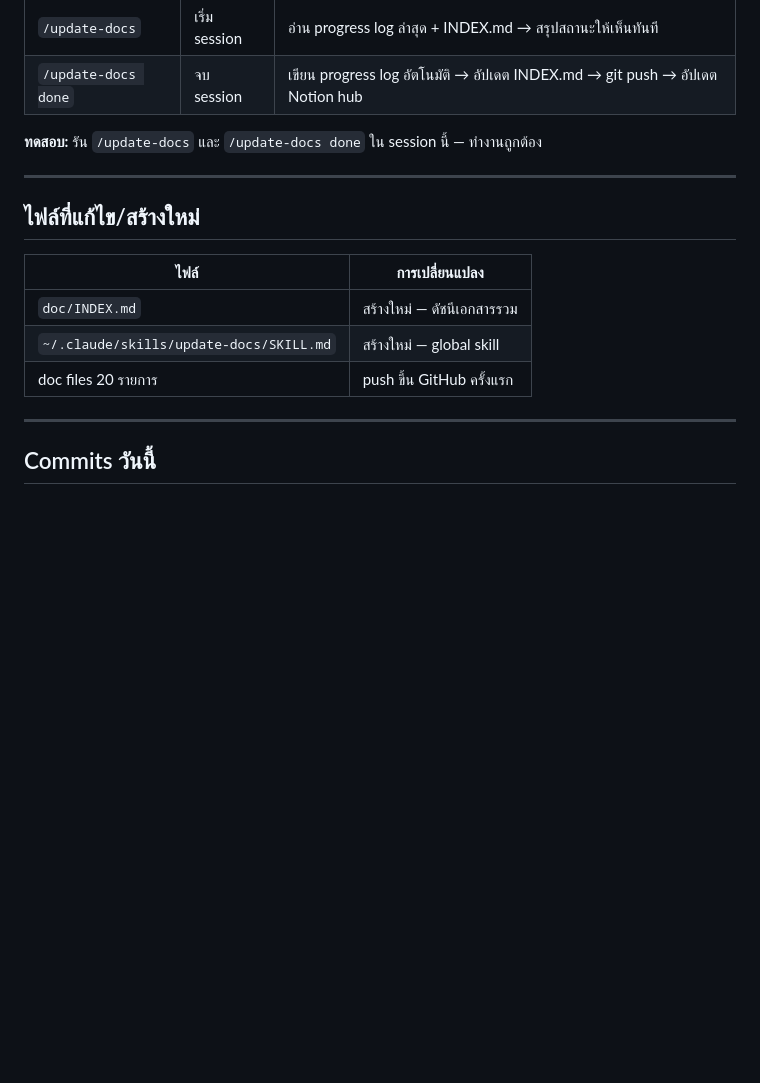
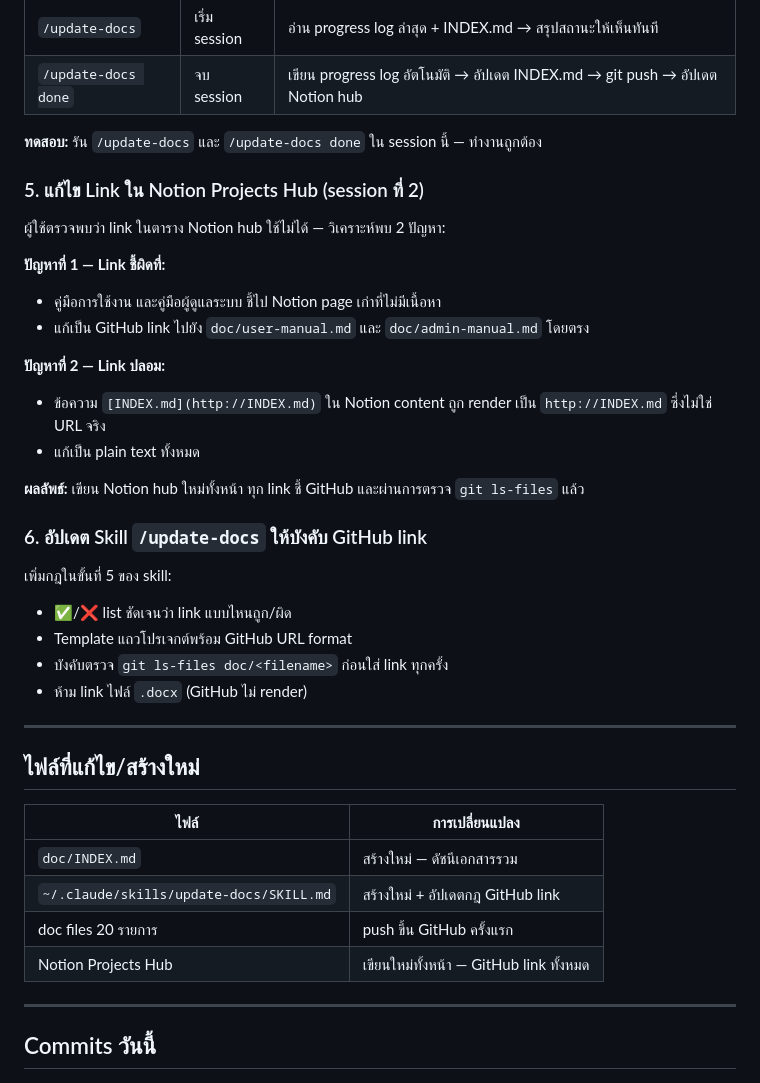
Before and after one commit to azimuthotg/reserv, a Markdown page: doc/progress-2026-06-06.md, the part around one of its changes. GitHub-like rendering; blank space fills up the shorter version.

Commit message:
docs: อัปเดตความก้าวหน้า 2026-06-06 (session 2)
แก้ Notion hub link ชี้ GitHub ทั้งหมด + อัปเดต skill /update-docs

Co-Authored-By: Claude Sonnet 4.6 <noreply@anthropic.com>

```diff
--- a/doc/progress-2026-06-06.md
+++ b/doc/progress-2026-06-06.md
@@ -71,6 +71,28 @@
 
 **ทดสอบ:** รัน `/update-docs` และ `/update-docs done` ใน session นี้ — ทำงานถูกต้อง
 
+### 5. แก้ไข Link ใน Notion Projects Hub (session ที่ 2)
+
+ผู้ใช้ตรวจพบว่า link ในตาราง Notion hub ใช้ไม่ได้ — วิเคราะห์พบ 2 ปัญหา:
+
+**ปัญหาที่ 1 — Link ชี้ผิดที่:**
+- คู่มือการใช้งาน และคู่มือผู้ดูแลระบบ ชี้ไป Notion page เก่าที่ไม่มีเนื้อหา
+- แก้เป็น GitHub link ไปยัง `doc/user-manual.md` และ `doc/admin-manual.md` โดยตรง
+
+**ปัญหาที่ 2 — Link ปลอม:**
+- ข้อความ `[INDEX.md](http://INDEX.md)` ใน Notion content ถูก render เป็น `http://INDEX.md` ซึ่งไม่ใช่ URL จริง
+- แก้เป็น plain text ทั้งหมด
+
+**ผลลัพธ์:** เขียน Notion hub ใหม่ทั้งหน้า ทุก link ชี้ GitHub และผ่านการตรวจ `git ls-files` แล้ว
+
+### 6. อัปเดต Skill `/update-docs` ให้บังคับ GitHub link
+
+เพิ่มกฎในขั้นที่ 5 ของ skill:
+- ✅/❌ list ชัดเจนว่า link แบบไหนถูก/ผิด
+- Template แถวโปรเจกต์พร้อม GitHub URL format
+- บังคับตรวจ `git ls-files doc/<filename>` ก่อนใส่ link ทุกครั้ง
+- ห้าม link ไฟล์ `.docx` (GitHub ไม่ render)
+
 ---
 
 ## ไฟล์ที่แก้ไข/สร้างใหม่
@@ -78,8 +100,9 @@
 | ไฟล์ | การเปลี่ยนแปลง |
 |---|---|
 | `doc/INDEX.md` | สร้างใหม่ — ดัชนีเอกสารรวม |
-| `~/.claude/skills/update-docs/SKILL.md` | สร้างใหม่ — global skill |
+| `~/.claude/skills/update-docs/SKILL.md` | สร้างใหม่ + อัปเดตกฎ GitHub link |
 | doc files 20 รายการ | push ขึ้น GitHub ครั้งแรก |
+| Notion Projects Hub | เขียนใหม่ทั้งหน้า — GitHub link ทั้งหมด |
 
 ---
 
```
Also changed, not shown: other parts of doc/progress-2026-06-06.md (+1 -1 lines).
